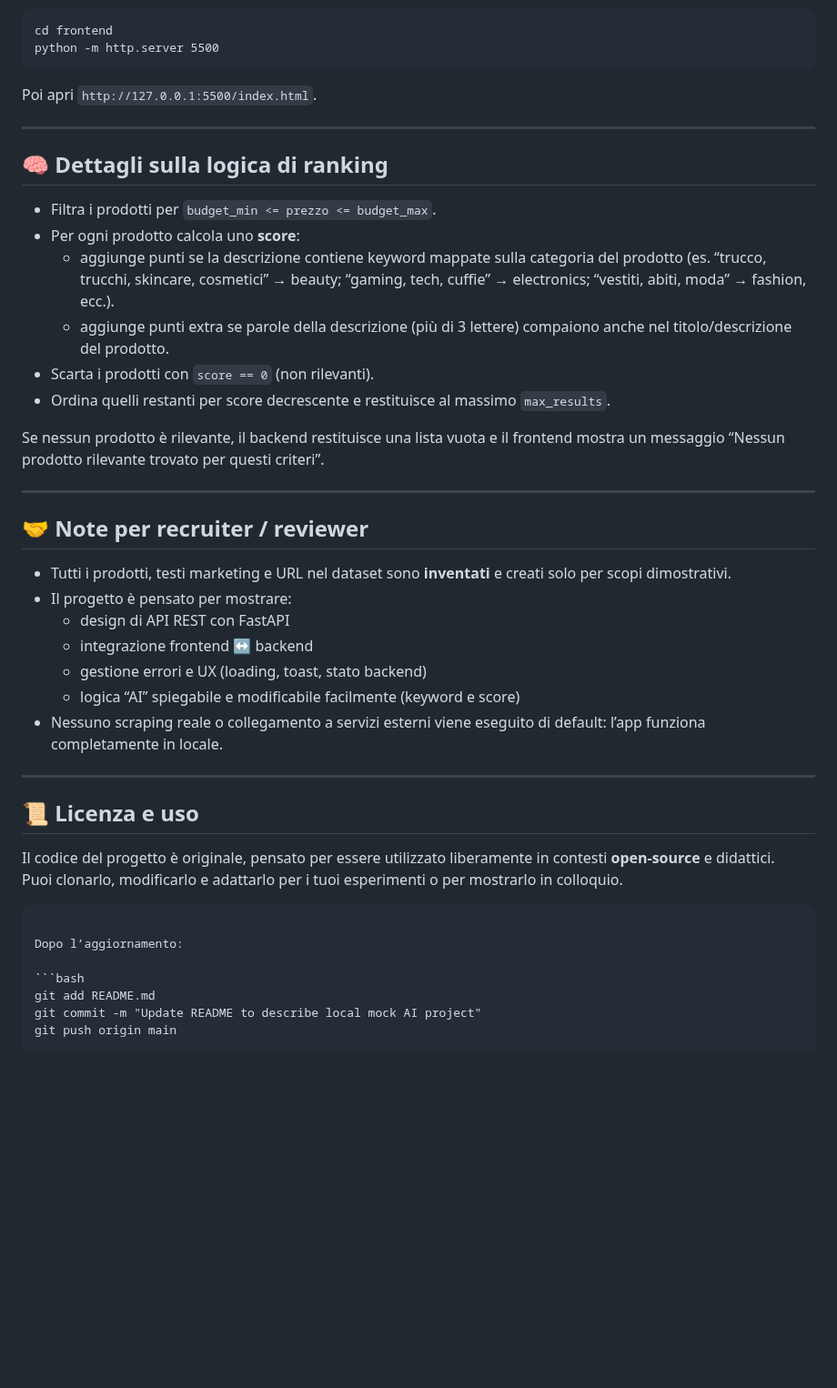
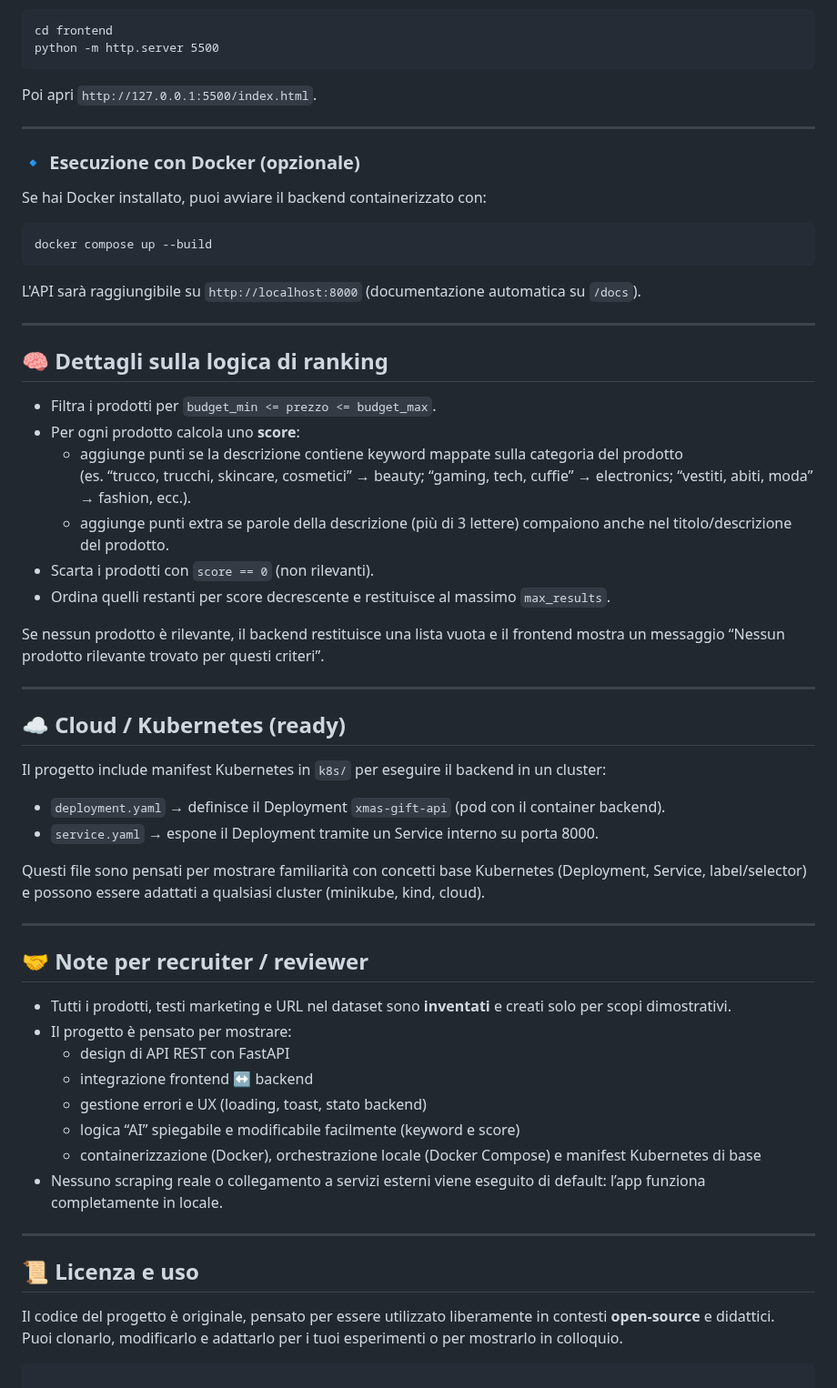
Before and after one commit to dariolignana96/xmas-gift-ai-api, a Markdown page: README.md, the part around one of its changes. Shown at 91% size. Rendered like a GitHub page; blank space fills up the shorter version.

Commit message:
docs: update README with Docker and Kubernetes details

````diff
--- a/README.md
+++ b/README.md
@@ -110,16 +118,40 @@ Poi apri `http://127.0.0.1:5500/index.html`.
 
 ---
 
+### 🔹 Esecuzione con Docker (opzionale)
+
+Se hai Docker installato, puoi avviare il backend containerizzato con:
+
+```
+docker compose up --build
+```
+
+L'API sarà raggiungibile su `http://localhost:8000` (documentazione automatica su `/docs`).
+
+---
+
 ## 🧠 Dettagli sulla logica di ranking
 
 - Filtra i prodotti per `budget_min <= prezzo <= budget_max`.
 - Per ogni prodotto calcola uno **score**:
-  - aggiunge punti se la descrizione contiene keyword mappate sulla categoria del prodotto (es. “trucco, trucchi, skincare, cosmetici” → beauty; “gaming, tech, cuffie” → electronics; “vestiti, abiti, moda” → fashion, ecc.).
+  - aggiunge punti se la descrizione contiene keyword mappate sulla categoria del prodotto
+    (es. “trucco, trucchi, skincare, cosmetici” → beauty; “gaming, tech, cuffie” → electronics; “vestiti, abiti, moda” → fashion, ecc.).
   - aggiunge punti extra se parole della descrizione (più di 3 lettere) compaiono anche nel titolo/descrizione del prodotto.
 - Scarta i prodotti con `score == 0` (non rilevanti).
 - Ordina quelli restanti per score decrescente e restituisce al massimo `max_results`.
 
 Se nessun prodotto è rilevante, il backend restituisce una lista vuota e il frontend mostra un messaggio “Nessun prodotto rilevante trovato per questi criteri”.
+
+---
+
+## ☁️ Cloud / Kubernetes (ready)
+
+Il progetto include manifest Kubernetes in `k8s/` per eseguire il backend in un cluster:
+
+- `deployment.yaml` → definisce il Deployment `xmas-gift-api` (pod con il container backend).
+- `service.yaml` → espone il Deployment tramite un Service interno su porta 8000.
+
+Questi file sono pensati per mostrare familiarità con concetti base Kubernetes (Deployment, Service, label/selector) e possono essere adattati a qualsiasi cluster (minikube, kind, cloud).
 
 ---
 
@@ -131,6 +163,7 @@ Se nessun prodotto è rilevante, il backend restituisce una lista vuota e il fro
   - integrazione frontend ↔ backend
   - gestione errori e UX (loading, toast, stato backend)
   - logica “AI” spiegabile e modificabile facilmente (keyword e score)
+  - containerizzazione (Docker), orchestrazione locale (Docker Compose) e manifest Kubernetes di base
 - Nessuno scraping reale o collegamento a servizi esterni viene eseguito di default: l’app funziona completamente in locale.
 
 ---
@@ -140,11 +173,3 @@ Se nessun prodotto è rilevante, il backend restituisce una lista vuota e il fro
 Il codice del progetto è originale, pensato per essere utilizzato liberamente in contesti **open‑source** e didattici.
 Puoi clonarlo, modificarlo e adattarlo per i tuoi esperimenti o per mostrarlo in colloquio.
 ```
-
-Dopo l’aggiornamento:
-
-```bash
-git add README.md
-git commit -m "Update README to describe local mock AI project"
-git push origin main
-```
````
Also changed, not shown: other parts of README.md (+16 -8 lines).
